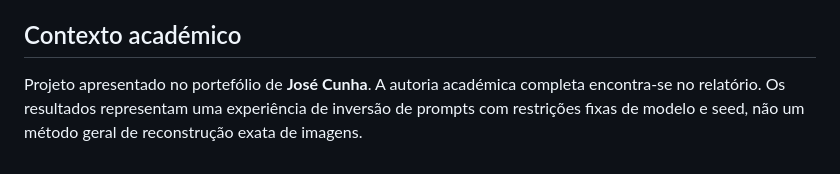
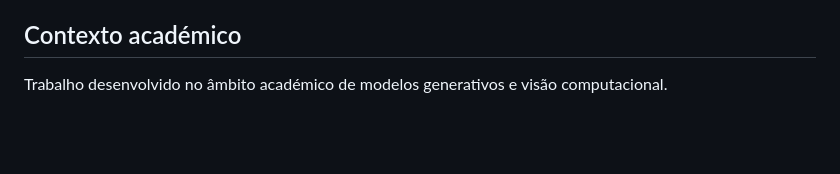
Before and after one commit to josepedrocunhazzz/image-to-prompt-inversion, a Markdown page: README.md, the part around the change. GitHub-like rendering; blank space fills up the shorter version.

Commit message:
docs: refine academic attribution

```diff
--- a/README.md
+++ b/README.md
@@ -113,7 +113,5 @@ e rastreabilidade de resultados.
 
 ## Contexto académico
 
-Projeto apresentado no portefólio de **José Cunha**. A autoria académica completa
-encontra-se no relatório. Os resultados representam uma experiência de inversão
-de prompts com restrições fixas de modelo e seed, não um método geral de
-reconstrução exata de imagens.
+Trabalho desenvolvido no âmbito académico de modelos generativos e visão
+computacional.
```
Also changed, not shown: README.en.md (+1 -3 lines).
